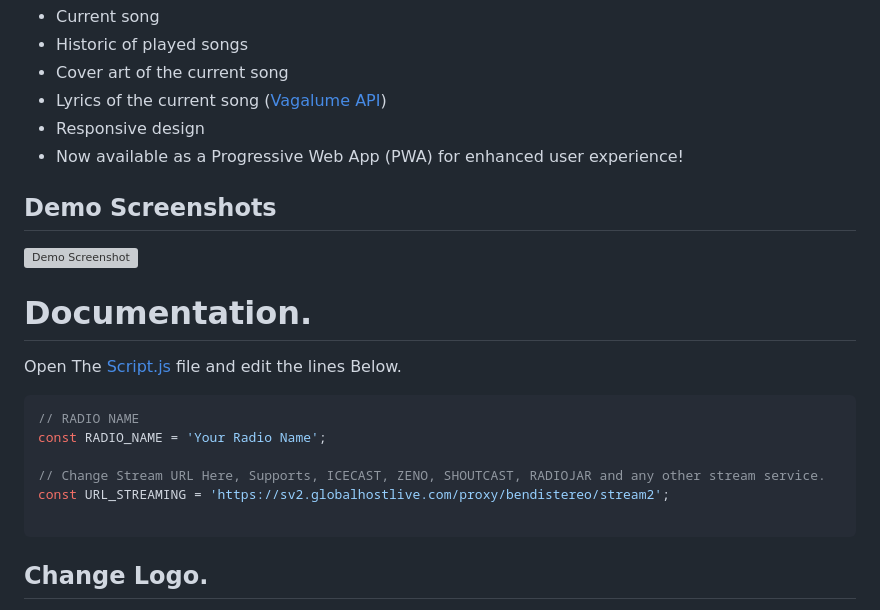
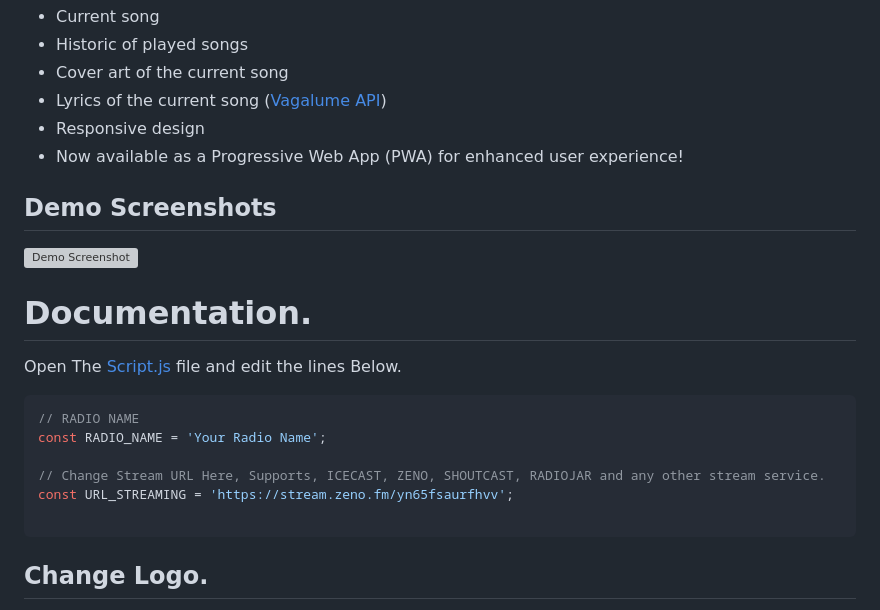
Before and after one commit to jailsonsb2/RadioPlayer, a Markdown page: README.md, the part around the change. Rendered like a GitHub page; grey boxes are pictures that could not be loaded.

````diff
--- a/README.md
+++ b/README.md
@@ -6,6 +6,7 @@
 * Lyrics of the current song ([Vagalume API](https://api.vagalume.com.br/docs/))
 * Responsive design
 * Now available as a Progressive Web App (PWA) for enhanced user experience!
+
 
 ## Demo Screenshots
 
@@ -22,7 +23,7 @@ Open The [Script.js](https://github.com/jailsonsb2/RadioPlayer-All-Streams/blob/
 const RADIO_NAME = 'Your Radio Name';
 
 // Change Stream URL Here, Supports, ICECAST, ZENO, SHOUTCAST, RADIOJAR and any other stream service.
-const URL_STREAMING = 'https://sv2.globalhostlive.com/proxy/bendistereo/stream2';
+const URL_STREAMING = 'https://stream.zeno.fm/yn65fsaurfhvv';
 
  ```
 
````
